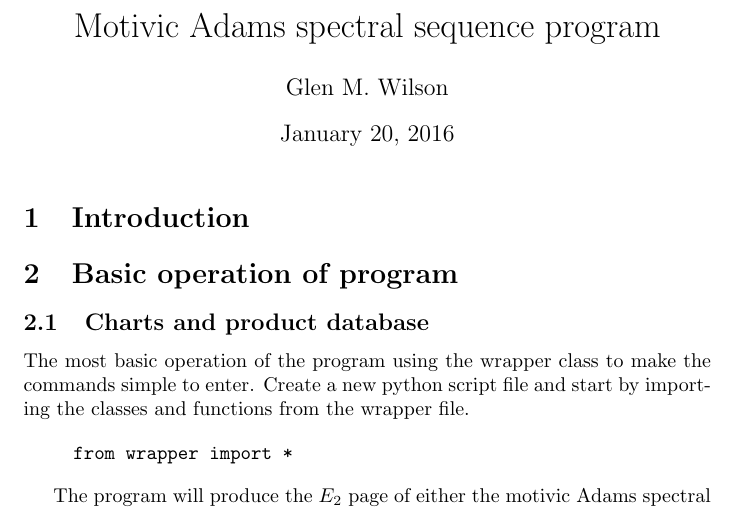
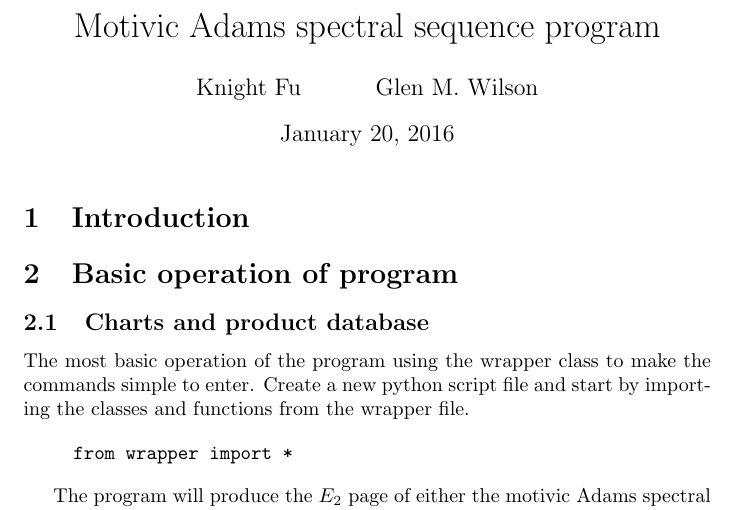
Before and after one commit to glenwilson/MassProg, a LaTeX document (ProgramInformation.tex): part of page 1 of 3, cut so that both start at the same text. Compiled offline with pdfLaTeX.

Commit message:
corrected authors

```diff
--- a/ProgramInformation.tex
+++ b/ProgramInformation.tex
@@ -21,8 +21,8 @@
 \begin{document}
 
 \title{Motivic Adams spectral sequence program}
-\author{Knight Fu}
-\author{Glen M. Wilson}
+\author{Knight Fu \and Glen M. Wilson}
+
 \maketitle
 
 
```
